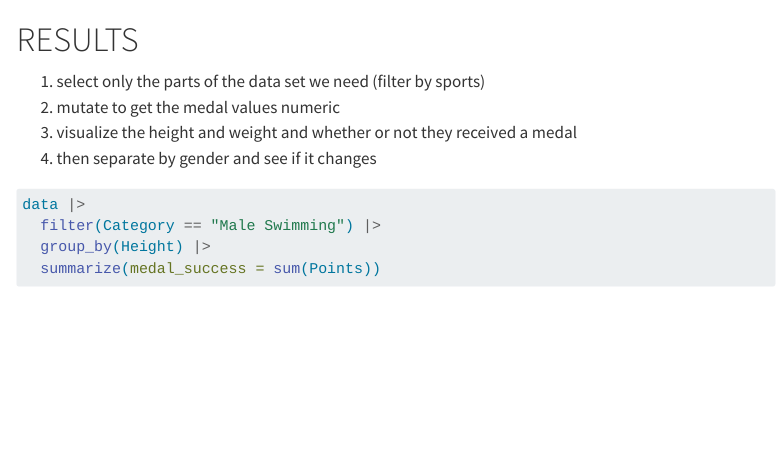
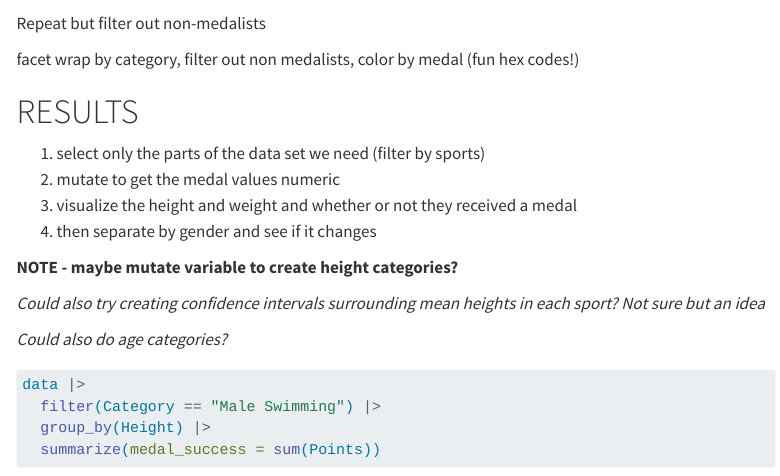
Before and after one commit to sta199-s23-2/project-the-butterflies, a Quarto document (report.qmd): the page in a window 1100 px wide, from 5600 px down. Rendered offline with R 4.5, knitr and Pandoc in place of Quarto, with nearby package versions; some code elsewhere in the file could not run offline; menus at the side of the page are left out; long lines of code are wrapped.

Commit message:
notes/what next

````diff
--- a/report.qmd
+++ b/report.qmd
@@ -83,6 +83,12 @@ data |>
 
 ```
 
+Repeat but filter out non-medalists
+
+facet wrap by category, filter out non medalists, color by medal (fun hex codes!)
+
+
+
 # RESULTS
 
 1.  select only the parts of the data set we need (filter by sports)
@@ -90,6 +96,11 @@ data |>
 3.  visualize the height and weight and whether or not they received a medal
 4.  then separate by gender and see if it changes
 
+**NOTE - maybe mutate variable to create height categories?**
+
+*Could also try creating confidence intervals surrounding mean heights in each sport? Not sure but an idea*
+
+*Could also do age categories?*
 ```{r}
 
 
````
